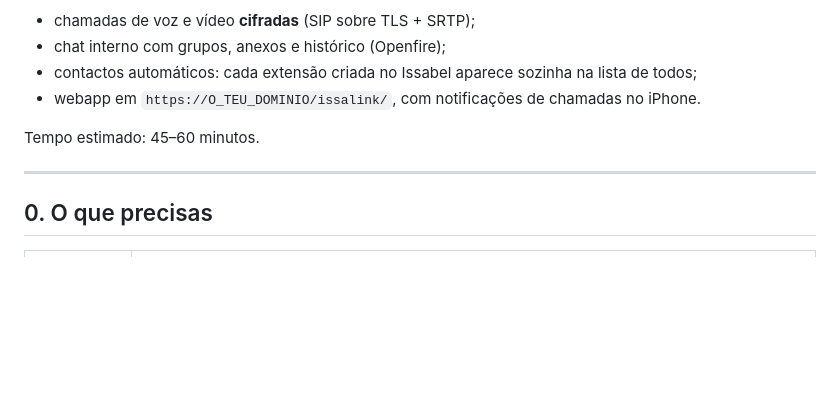
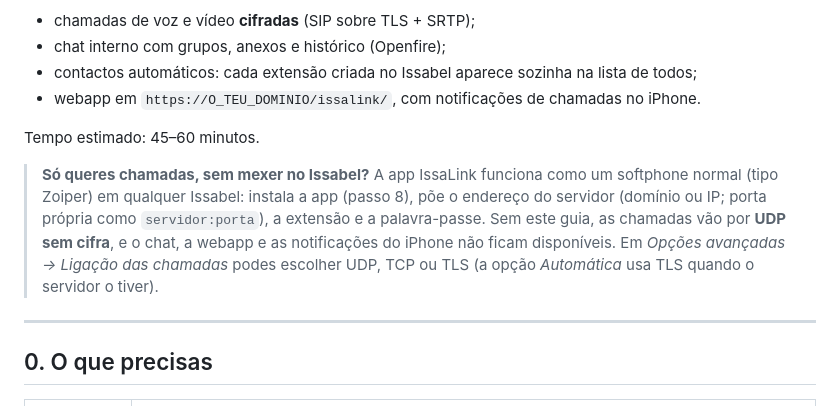
Before and after one commit to jmvduarte/issaphone, a Markdown page: GUIA-SERVIDOR.md, the part around the change. Rendered like a GitHub page; blank space fills up the shorter version.

Commit message:
Guia: usar o IssaLink só para chamadas, sem configurar o Issabel
Co-Authored-By: Claude Opus 5.5 <noreply@anthropic.com>
Claude-Session: https://claude.ai/code/session_015oEr7PVnDE699D7LQxt6iq

```diff
--- a/GUIA-SERVIDOR.md
+++ b/GUIA-SERVIDOR.md
@@ -8,6 +8,8 @@ Este guia serve para quem quer usar o **IssaLink** (app Android), a **webapp** (
 - webapp em `https://O_TEU_DOMINIO/issalink/`, com notificações de chamadas no iPhone.
 
 Tempo estimado: 45–60 minutos.
+
+> **Só queres chamadas, sem mexer no Issabel?** A app IssaLink funciona como um softphone normal (tipo Zoiper) em qualquer Issabel: instala a app (passo 8), põe o endereço do servidor (domínio ou IP; porta própria como `servidor:porta`), a extensão e a palavra-passe. Sem este guia, as chamadas vão por **UDP sem cifra**, e o chat, a webapp e as notificações do iPhone não ficam disponíveis. Em *Opções avançadas → Ligação das chamadas* podes escolher UDP, TCP ou TLS (a opção *Automática* usa TLS quando o servidor o tiver).
 
 ---
 
```
